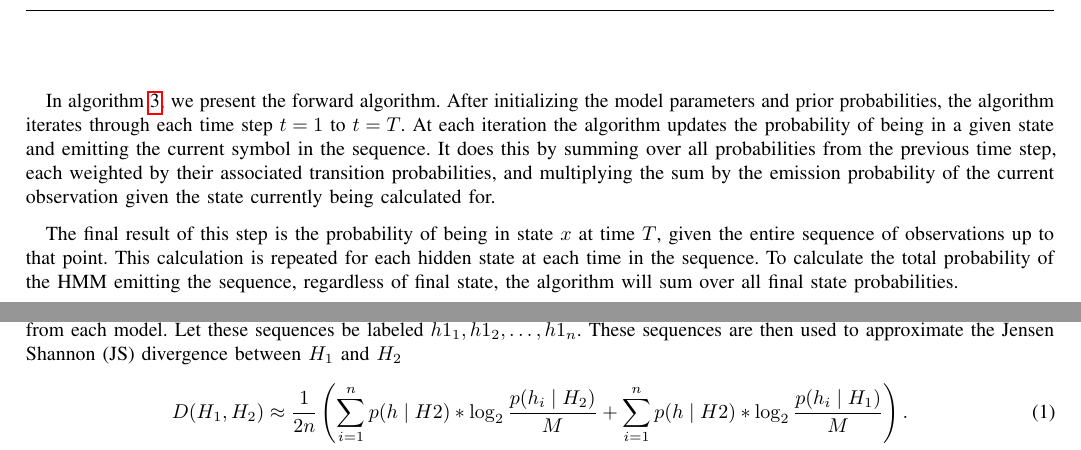
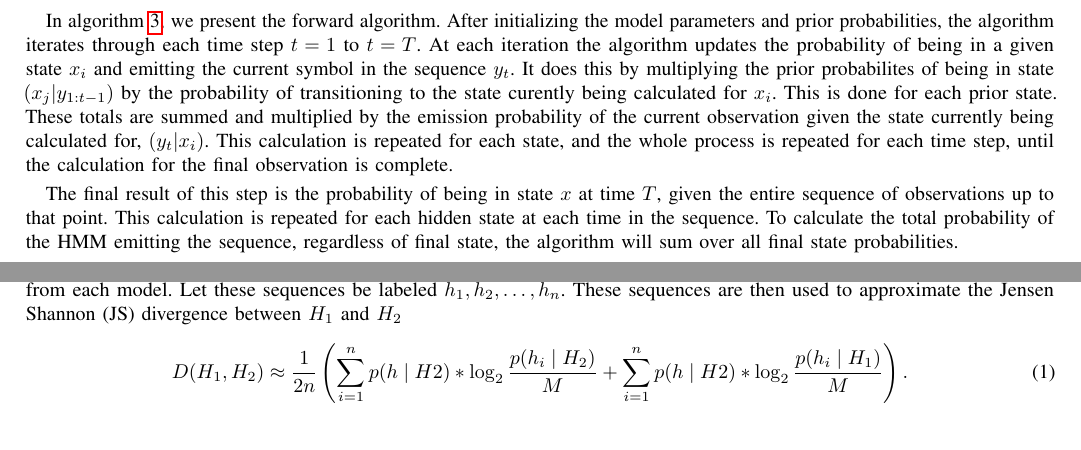
Before and after one commit to BRichli/RNACompare, a LaTeX paper (TexPaper/paper.tex, which reads TexPaper/Formalism.tex): two parts of pages 3 and 4 of 7, joined at a grey line, cut so that both start at the same text. Compiled offline with pdfLaTeX; a missing font is replaced by an installed copy or a similar font; a LaTeX package or settings file that is missing is left out.

Commit message:
change for readablility

```diff
--- a/TexPaper/Formalism.tex
+++ b/TexPaper/Formalism.tex
@@ -195,10 +195,11 @@ applied to these subproblem solutions.
 % BRYAN WRITE FORMALISM FOR HMM ie PSEUDOCODE AND SHORT EXPLANATION
 
 In algorithm~\ref{alg:hmm-forward}, we present the forward algorithm. After initializing the model parameters and prior probabilities,
-the algorithm iterates through each time step $t=1$  to $t=T$. At each iteration the algorithm updates the probability of being in a given state and emitting the current symbol in the sequence.
-It does this by summing over all probabilities
-from the previous time step, each weighted by their associated transition probabilities, and multiplying the sum by the emission probability of the current observation
-given the state currently being calculated for.
+the algorithm iterates through each time step $t=1$  to $t=T$. At each iteration the algorithm updates the probability of being in a given state $x_i$ and emitting the current symbol in the sequence $y_t$.
+It does this by multiplying the prior probabilites of being in state $(x_{j} | y_{1:t-1})$ by the probability of
+transitioning to the state curently being calculated for $x_i$. This is done for each prior state. These totals are summed and multiplied by the emission probability of the current observation
+given the state currently being calculated for, $(y_t | x_i)$. This calculation is repeated for each state, and the whole process
+is repeated for each time step, until the calculation for the final observation is complete.
 
 The final result of this step is the probability of being in state $x$ at time $T$, given the entire sequence of observations up to that point.
 This calculation is repeated for each hidden state at each time in the sequence.
@@ -207,7 +208,7 @@ To calculate the total probability of the HMM emitting the sequence, regardless
 \subsection{Distance Calculation}
 To compare two Hidden Markov Models $H_1$ and $H_2$, our comparison algorithm generates several sequences of
 observations from each model. Let these sequences be labeled
-$h1_1, h1_2, \ldots, h1_n$.
+$h_1, h_2, \ldots, h_n$.
 These sequences are then used to approximate the Jensen Shannon (JS) divergence between $H_1$ and $H_2$
 
 
```
